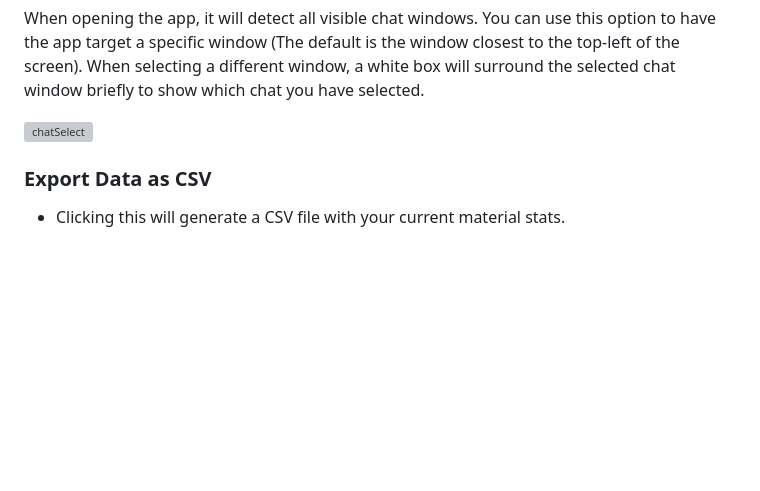
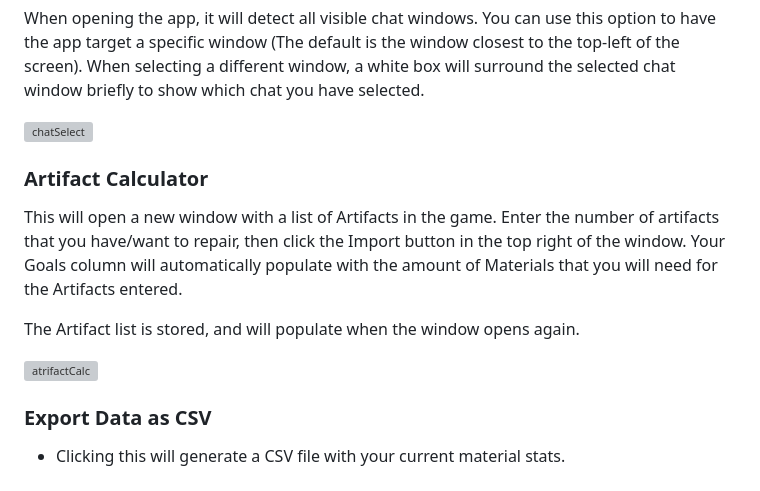
Before and after one commit to ZeroGwafa/ArchMatCounter, a Markdown page: README.md, the part around the change. Rendered like a GitHub page; blank space fills up the shorter version; grey boxes are pictures that could not be loaded.

```diff
--- a/README.md
+++ b/README.md
@@ -70,5 +70,13 @@ When opening the app, it will detect all visible chat windows.  You can use this
 
 ![chatSelect](/images/chatSelect.gif)
 
+### Artifact Calculator
+
+This will open a new window with a list of Artifacts in the game.  Enter the number of artifacts that you have/want to repair, then click the Import button in the top right of the window.  Your Goals column will automatically populate with the amount of Materials that you will need for the Artifacts entered.
+
+The Artifact list is stored, and will populate when the window opens again.
+
+![atrifactCalc](/images/artifactCalc.gif)
+
 ### Export Data as CSV
 - Clicking this will generate a CSV file with your current material stats.
```
Also changed, not shown: images/editMode.png, images/filter.gif, images/info.png, images/menu.png, images/unfiltered.png, 6 other files.
